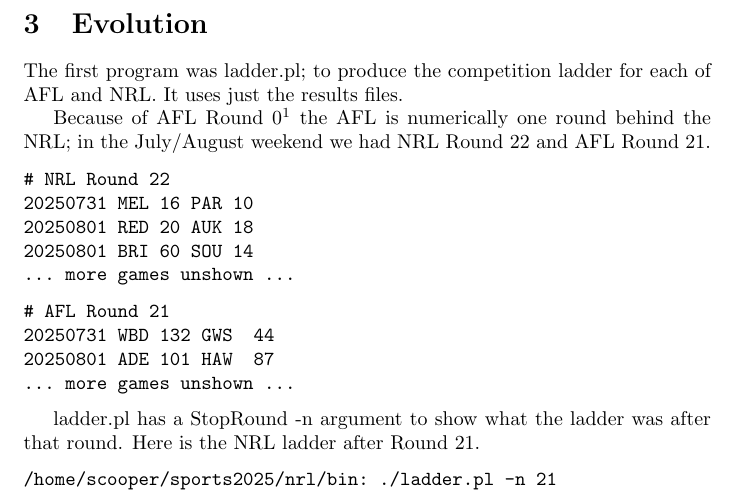
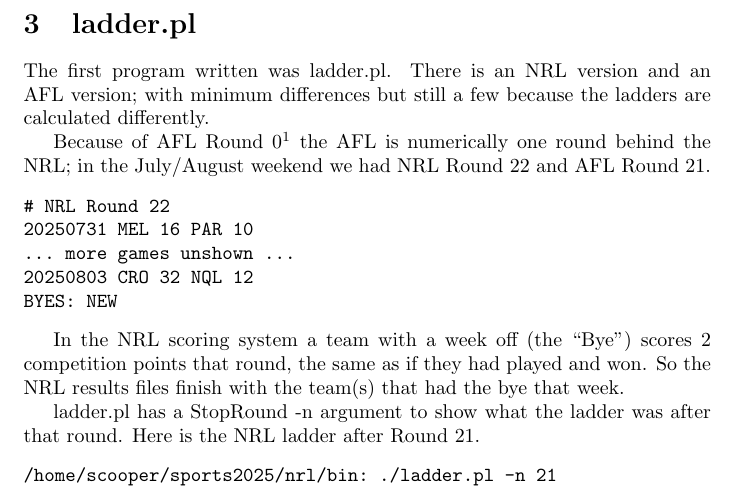
Before and after one commit to stucooper/sports2025, a LaTeX document (talk/sports2025.tex): part of page 3 of 3, cut at the place of the change. Compiled offline with pdfLaTeX.

Commit message:
Take out the AFL file, explain why BYES: needed in the results file

```diff
--- a/talk/sports2025.tex
+++ b/talk/sports2025.tex
@@ -107,10 +107,11 @@
 night, three games Saturday and two games Sunday. Like the AFL games
 are played on special occasions like Anzac Day and holiday Mondays.
 
-\section{Evolution}
+\section{ladder.pl}
 
-The first program was ladder.pl; to produce the competition ladder for
-each of AFL and NRL. It uses just the results files.
+The first program written was ladder.pl. There is an NRL version and
+an AFL version; with minimum differences but still a few because the
+ladders are calculated differently.
 
 Because of AFL Round 0\footnote{Round Zero has just four games, home
 games for the four Sydney and Brisbane teams, to promote
@@ -124,17 +125,15 @@
 \begin{verbatim}
 # NRL Round 22
 20250731 MEL 16 PAR 10
-20250801 RED 20 AUK 18
-20250801 BRI 60 SOU 14
 ... more games unshown ...
+20250803 CRO 32 NQL 12
+BYES: NEW
 \end{verbatim}
 
-\begin{verbatim}
-# AFL Round 21
-20250731 WBD 132 GWS  44
-20250801 ADE 101 HAW  87
-... more games unshown ...
-\end{verbatim}
+In the NRL scoring system a team with a week off (the ``Bye'') scores
+2 competition points that round, the same as if they had played and
+won. So the NRL results files finish with the team(s) that had the bye
+that week.
 
 ladder.pl has a StopRound -n argument to show what the ladder was
 after that round. Here is the NRL ladder after Round 21.
```
